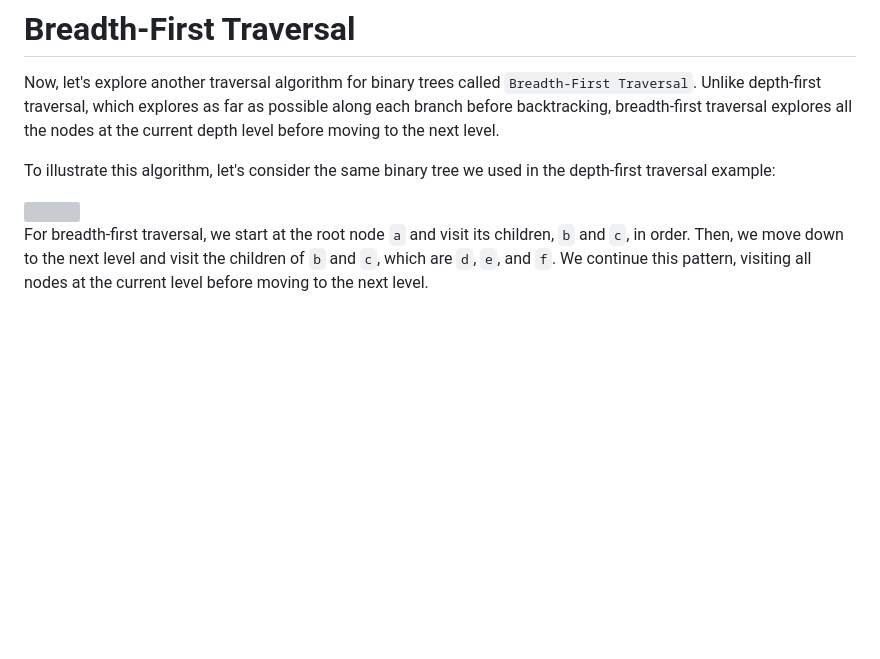
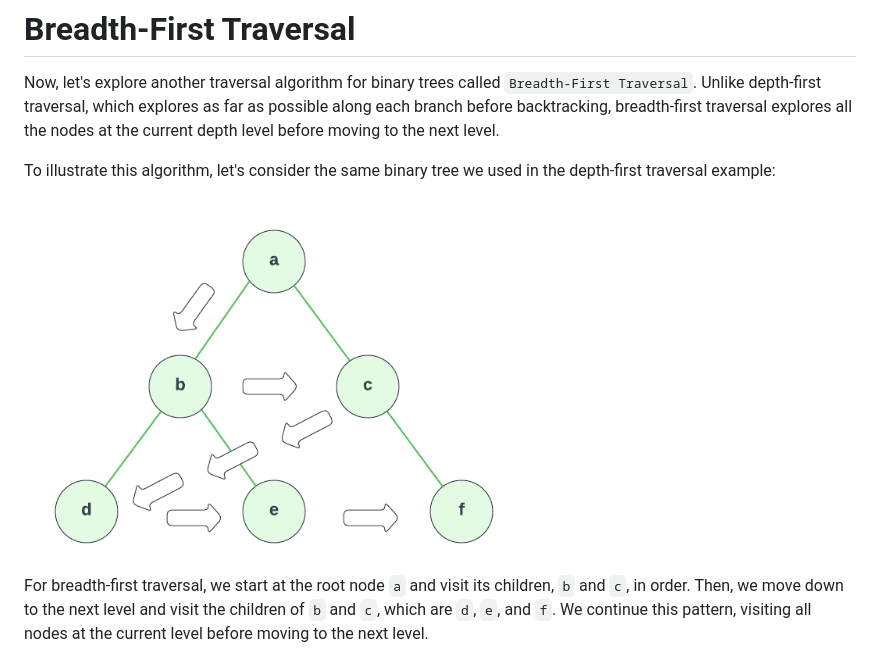
Before and after one commit to Sreenivasulu-Kalluru/data-structures-and-algorithms-in-javascript, a Markdown page: 08-binary-trees-graphs/05-breadth-first-traversal/readme.md, the part around the change. Rendered like a GitHub page; blank space fills up the shorter version; grey boxes are pictures that could not be loaded.

```diff
--- a/08-binary-trees-graphs/05-breadth-first-traversal/readme.md
+++ b/08-binary-trees-graphs/05-breadth-first-traversal/readme.md
@@ -4,7 +4,7 @@ Now, let's explore another traversal algorithm for binary trees called `Breadth-
 
 To illustrate this algorithm, let's consider the same binary tree we used in the depth-first traversal example:
 
-<img src=".../../assets/images/breadth-first.png" width="500" alt="" />
+<img src="../../assets/images/breadth-first.png" width="500" alt="" />
 
 For breadth-first traversal, we start at the root node `a` and visit its children, `b` and `c`, in order. Then, we move down to the next level and visit the children of `b` and `c`, which are `d`, `e`, and `f`. We continue this pattern, visiting all nodes at the current level before moving to the next level.
 
```
